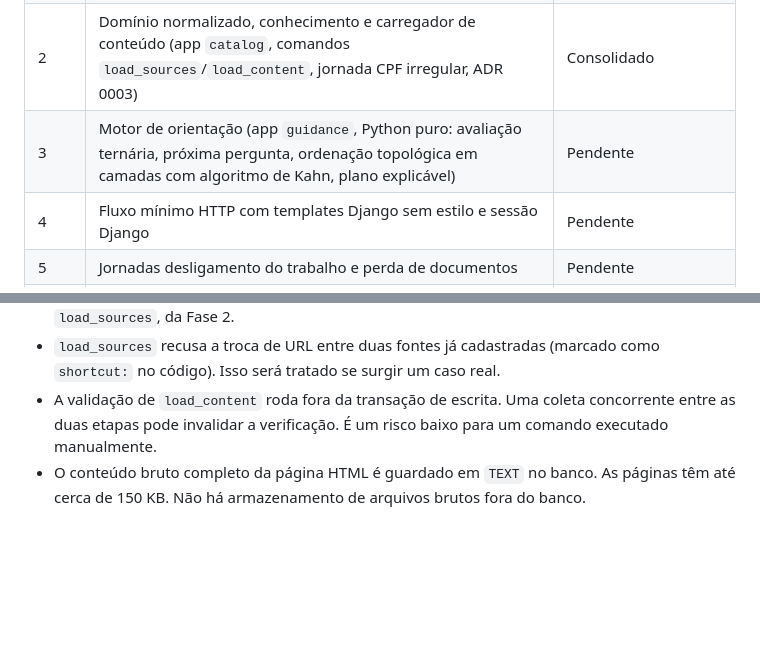
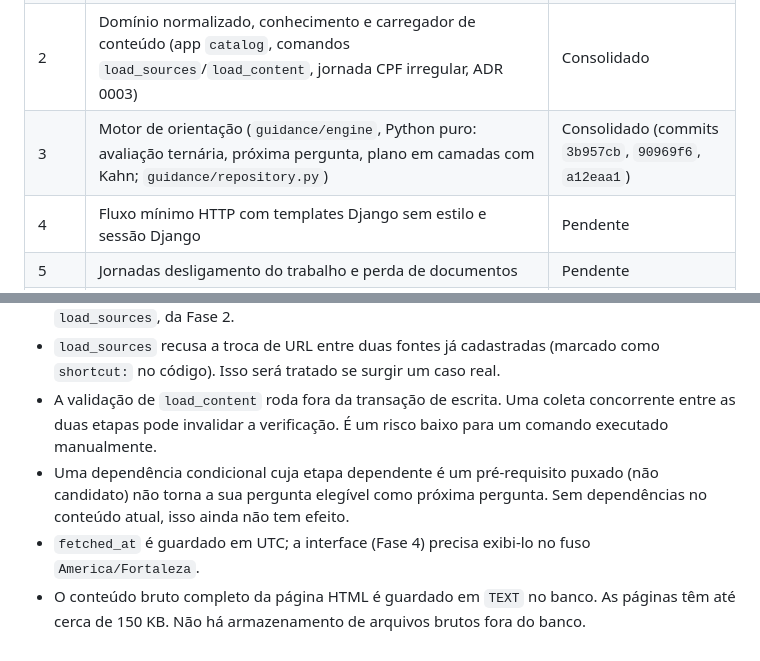
Before and after one commit to mateus-matos23/o-que-fazer, a Markdown page: docs/implementacao/README.md, 2 parts joined by grey strips. Rendered like a GitHub page; blank space fills up the shorter version.

Commit message:
docs: record phase 3 (orientation engine) in implementation log

```diff
--- a/docs/implementacao/README.md
+++ b/docs/implementacao/README.md
@@ -26,7 +26,7 @@ Motivo: o fundamental do produto são as fontes heterogêneas, a modelagem do co
 | 0 | Fundação | Consolidado (commit `e57fcbf`) |
 | 1 | Fontes e proveniência (app `sources`) | Consolidado (commits `bc4a2c0`, `8c21ca0`, `8f3c093`) |
 | 2 | Domínio normalizado, conhecimento e carregador de conteúdo (app `catalog`, comandos `load_sources`/`load_content`, jornada CPF irregular, ADR 0003) | Consolidado |
-| 3 | Motor de orientação (app `guidance`, Python puro: avaliação ternária, próxima pergunta, ordenação topológica em camadas com algoritmo de Kahn, plano explicável) | Pendente |
+| 3 | Motor de orientação (`guidance/engine`, Python puro: avaliação ternária, próxima pergunta, plano em camadas com Kahn; `guidance/repository.py`) | Consolidado (commits `3b957cb`, `90969f6`, `a12eaa1`) |
 | 4 | Fluxo mínimo HTTP com templates Django sem estilo e sessão Django | Pendente |
 | 5 | Jornadas desligamento do trabalho e perda de documentos | Pendente |
 | 6 | UI/UX, acessibilidade, frontend, RF18 e RF02 | Pendente |
@@ -136,4 +184,6 @@ Estado por fatia:
 - Nenhuma coleta real pela rede foi executada ainda. As fontes serão cadastradas pelo `load_sources`, da Fase 2.
 - `load_sources` recusa a troca de URL entre duas fontes já cadastradas (marcado como `shortcut:` no código). Isso será tratado se surgir um caso real.
 - A validação de `load_content` roda fora da transação de escrita. Uma coleta concorrente entre as duas etapas pode invalidar a verificação. É um risco baixo para um comando executado manualmente.
+- Uma dependência condicional cuja etapa dependente é um pré-requisito puxado (não candidato) não torna a sua pergunta elegível como próxima pergunta. Sem dependências no conteúdo atual, isso ainda não tem efeito.
+- `fetched_at` é guardado em UTC; a interface (Fase 4) precisa exibi-lo no fuso `America/Fortaleza`.
 - O conteúdo bruto completo da página HTML é guardado em `TEXT` no banco. As páginas têm até cerca de 150 KB. Não há armazenamento de arquivos brutos fora do banco.
```
Also changed, not shown: other parts of docs/implementacao/README.md (+48 -0 lines).
